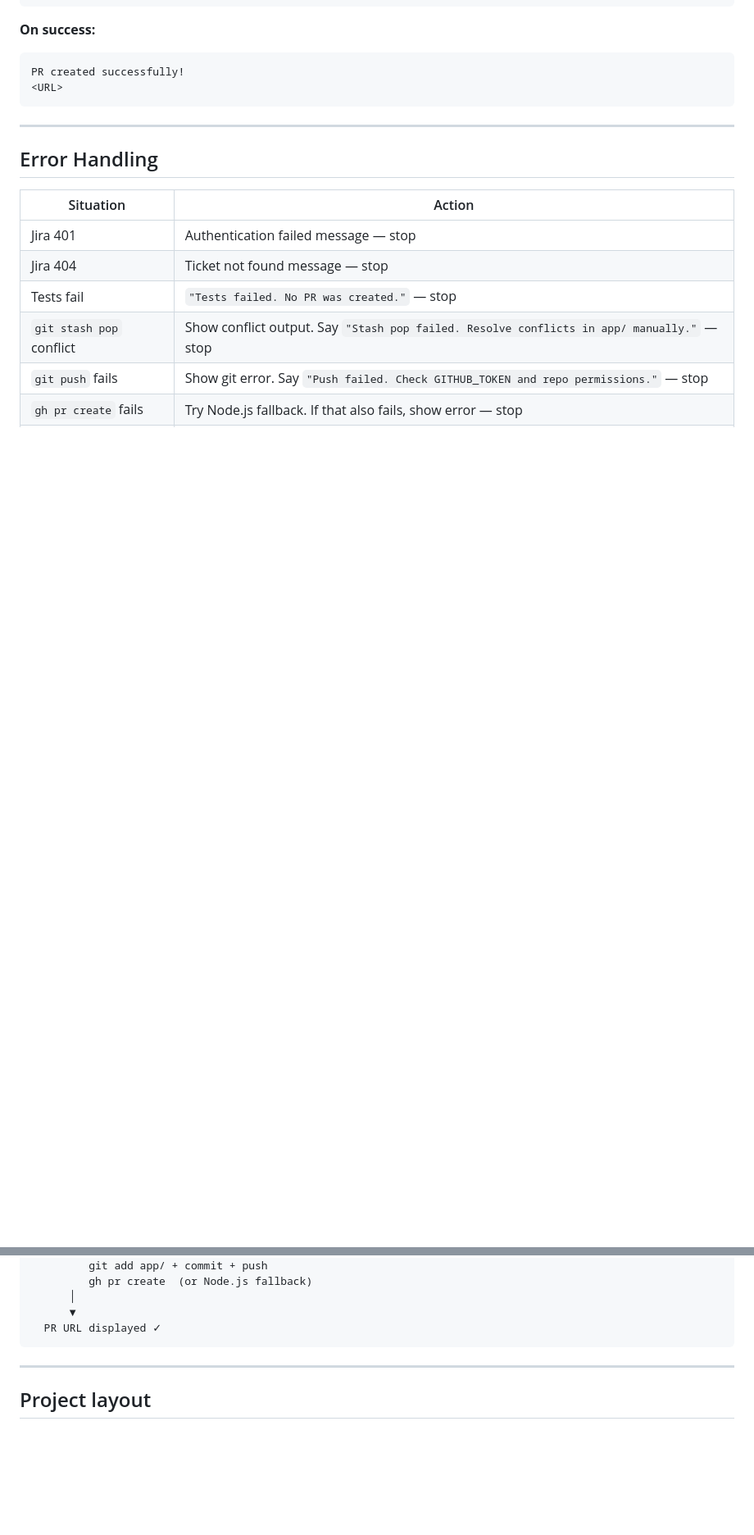
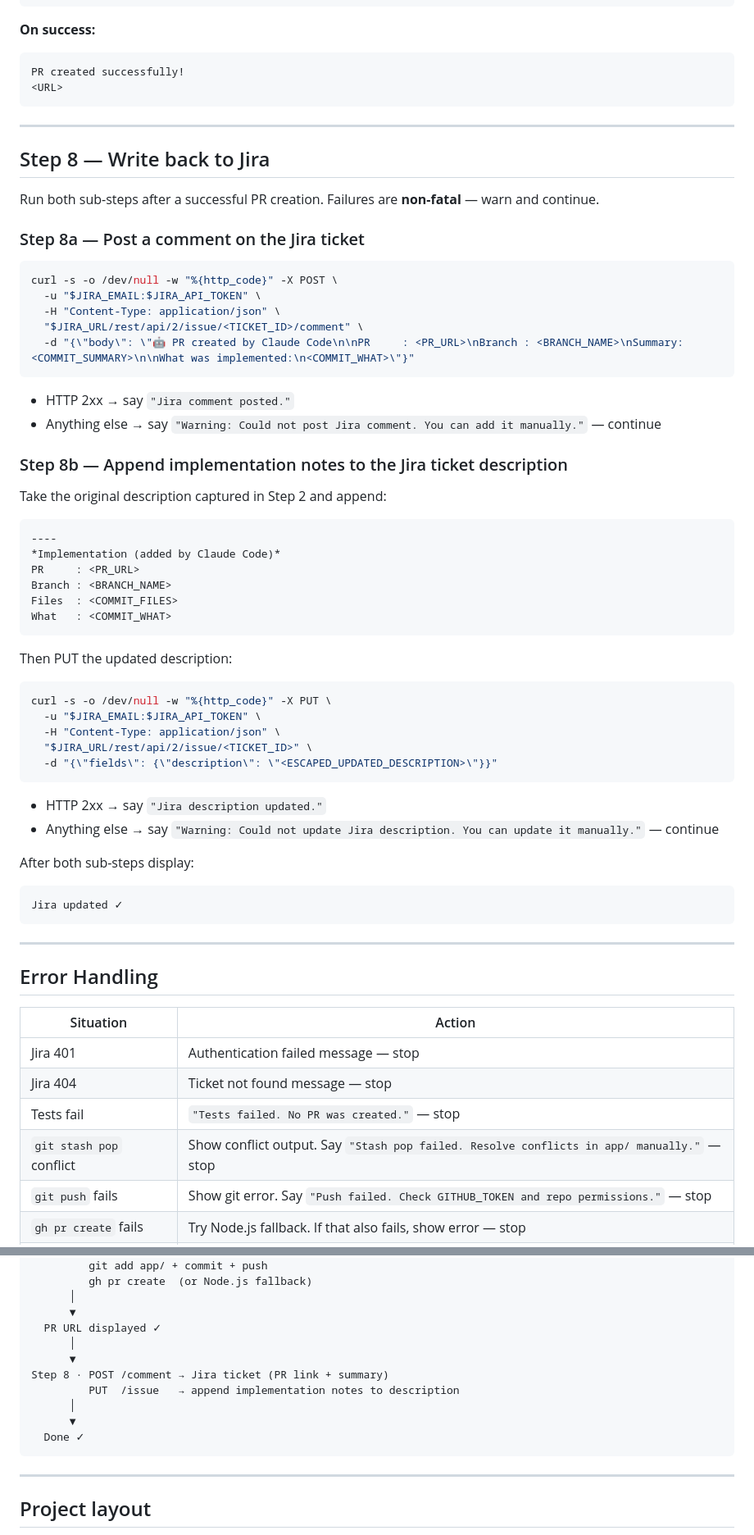
Before and after one commit to jiteshcelsys/JIRA2PR, a Markdown page: CLAUDE.md, 2 parts joined by grey strips. Shown at 82% size. GitHub-like rendering; blank space fills up the shorter version.

Commit message:
SCRUM-11: Add functionality to post comments and update descriptions in Jira after PR creation

````diff
--- a/CLAUDE.md
+++ b/CLAUDE.md
@@ -322,6 +323,56 @@ PR created successfully!
 
 ---
 
+## Step 8 — Write back to Jira
+
+Run both sub-steps after a successful PR creation. Failures are **non-fatal** — warn and continue.
+
+### Step 8a — Post a comment on the Jira ticket
+
+```bash
+curl -s -o /dev/null -w "%{http_code}" -X POST \
+  -u "$JIRA_EMAIL:$JIRA_API_TOKEN" \
+  -H "Content-Type: application/json" \
+  "$JIRA_URL/rest/api/2/issue/<TICKET_ID>/comment" \
+  -d "{\"body\": \"🤖 PR created by Claude Code\n\nPR     : <PR_URL>\nBranch : <BRANCH_NAME>\nSummary: <COMMIT_SUMMARY>\n\nWhat was implemented:\n<COMMIT_WHAT>\"}"
+```
+
+- HTTP 2xx → say `"Jira comment posted."`
+- Anything else → say `"Warning: Could not post Jira comment. You can add it manually."` — continue
+
+### Step 8b — Append implementation notes to the Jira ticket description
+
+Take the original description captured in Step 2 and append:
+
+```
+----
+*Implementation (added by Claude Code)*
+PR     : <PR_URL>
+Branch : <BRANCH_NAME>
+Files  : <COMMIT_FILES>
+What   : <COMMIT_WHAT>
+```
+
+Then PUT the updated description:
+
+```bash
+curl -s -o /dev/null -w "%{http_code}" -X PUT \
+  -u "$JIRA_EMAIL:$JIRA_API_TOKEN" \
+  -H "Content-Type: application/json" \
+  "$JIRA_URL/rest/api/2/issue/<TICKET_ID>" \
+  -d "{\"fields\": {\"description\": \"<ESCAPED_UPDATED_DESCRIPTION>\"}}"
+```
+
+- HTTP 2xx → say `"Jira description updated."`
+- Anything else → say `"Warning: Could not update Jira description. You can update it manually."` — continue
+
+After both sub-steps display:
+```
+Jira updated ✓
+```
+
+---
+
 ## Error Handling
 
 | Situation | Action |
@@ -391,6 +444,13 @@ Step 7 · git stash
       │
       ▼
   PR URL displayed ✓
+      │
+      ▼
+Step 8 · POST /comment → Jira ticket (PR link + summary)
+         PUT  /issue   → append implementation notes to description
+      │
+      ▼
+  Done ✓
 ```
 
 ---
````
Also changed, not shown: other parts of CLAUDE.md (+3 -0 lines).
